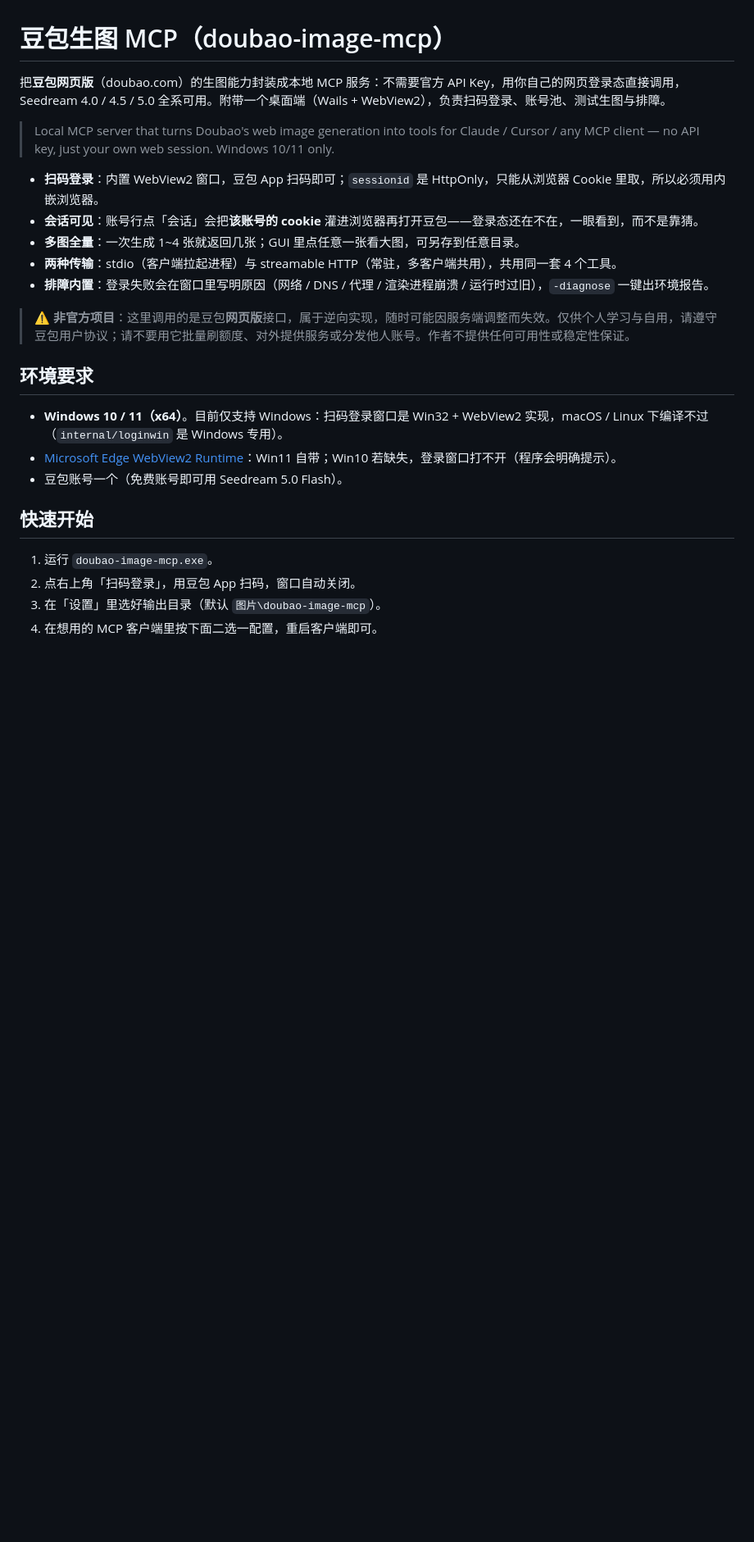
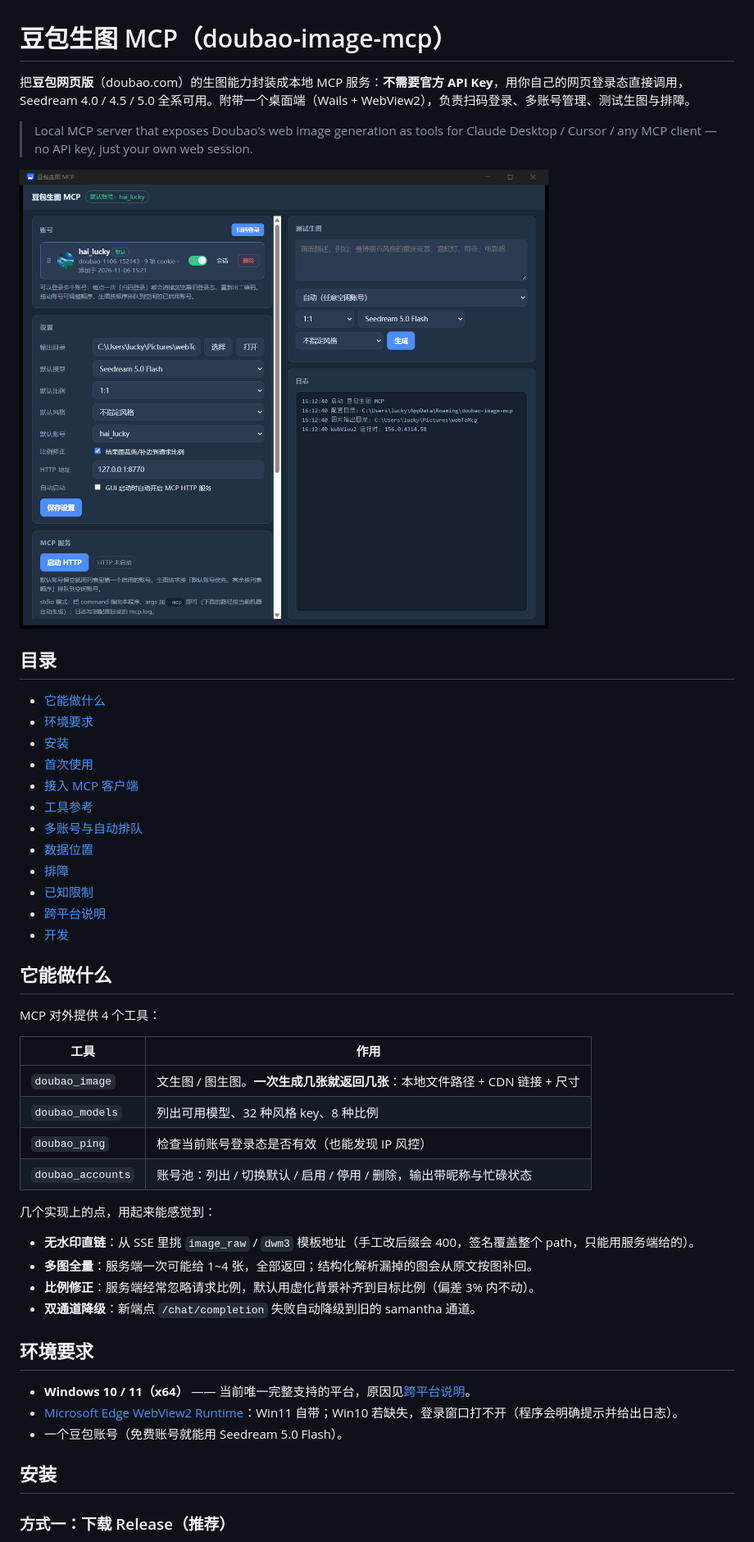
Before and after one commit to haikuotianko/doubao-image-mcp, a Markdown page: README.md, the part around one of its changes. Shown at 82% size. Rendered like a GitHub page; pictures changed too: docs/screenshot.png (added); blank space fills up the shorter version.

```diff
--- a/README.md
+++ b/README.md
@@ -1,27 +1,51 @@
 # 豆包生图 MCP（doubao-image-mcp）
 
-把**豆包网页版**（doubao.com）的生图能力封装成本地 MCP 服务：不需要官方 API Key，用你自己的网页登录态直接调用，Seedream 4.0 / 4.5 / 5.0 全系可用。附带一个桌面端（Wails + WebView2），负责扫码登录、账号池、测试生图与排障。
+把**豆包网页版**（doubao.com）的生图能力封装成本地 MCP 服务：**不需要官方 API Key**，用你自己的网页登录态直接调用，Seedream 4.0 / 4.5 / 5.0 全系可用。附带一个桌面端（Wails + WebView2），负责扫码登录、多账号管理、测试生图与排障。
 
-> Local MCP server that turns Doubao's web image generation into tools for Claude / Cursor / any MCP client — no API key, just your own web session. Windows 10/11 only.
+> Local MCP server that exposes Doubao's web image generation as tools for Claude Desktop / Cursor / any MCP client — no API key, just your own web session.
 
-- **扫码登录**：内置 WebView2 窗口，豆包 App 扫码即可；`sessionid` 是 HttpOnly，只能从浏览器 Cookie 里取，所以必须用内嵌浏览器。
-- **会话可见**：账号行点「会话」会把**该账号的 cookie** 灌进浏览器再打开豆包——登录态还在不在，一眼看到，而不是靠猜。
-- **多图全量**：一次生成 1~4 张就返回几张；GUI 里点任意一张看大图，可另存到任意目录。
-- **两种传输**：stdio（客户端拉起进程）与 streamable HTTP（常驻，多客户端共用），共用同一套 4 个工具。
-- **排障内置**：登录失败会在窗口里写明原因（网络 / DNS / 代理 / 渲染进程崩溃 / 运行时过旧），`-diagnose` 一键出环境报告。
+![界面](docs/screenshot.png)
 
-> ⚠️ **非官方项目**：这里调用的是豆包**网页版**接口，属于逆向实现，随时可能因服务端调整而失效。仅供个人学习与自用，请遵守豆包用户协议；请不要用它批量刷额度、对外提供服务或分发他人账号。作者不提供任何可用性或稳定性保证。
+## 目录
+
+- [它能做什么](#它能做什么)
+- [环境要求](#环境要求)
+- [安装](#安装)
+- [首次使用](#首次使用)
+- [接入 MCP 客户端](#接入-mcp-客户端)
+- [工具参考](#工具参考)
+- [多账号与自动排队](#多账号与自动排队)
+- [数据位置](#数据位置)
+- [排障](#排障)
+- [已知限制](#已知限制)
+- [跨平台说明](#跨平台说明)
+- [开发](#开发)
+
+## 它能做什么
+
+MCP 对外提供 4 个工具：
+
+| 工具 | 作用 |
+| --- | --- |
+| `doubao_image` | 文生图 / 图生图。**一次生成几张就返回几张**：本地文件路径 + CDN 链接 + 尺寸 |
+| `doubao_models` | 列出可用模型、32 种风格 key、8 种比例 |
+| `doubao_ping` | 检查当前账号登录态是否有效（也能发现 IP 风控） |
+| `doubao_accounts` | 账号池：列出 / 切换默认 / 启用 / 停用 / 删除，输出带昵称与忙碌状态 |
+
+几个实现上的点，用起来能感觉到：
+
+- **无水印直链**：从 SSE 里挑 `image_raw` / `dwm3` 模板地址（手工改后缀会 400，签名覆盖整个 path，只能用服务端给的）。
+- **多图全量**：服务端一次可能给 1~4 张，全部返回；结构化解析漏掉的图会从原文按图补回。
+- **比例修正**：服务端经常忽略请求比例，默认用虚化背景补齐到目标比例（偏差 3% 内不动）。
+- **双通道降级**：新端点 `/chat/completion` 失败自动降级到旧的 samantha 通道。
 
 ## 环境要求
 
-- **Windows 10 / 11（x64）**。目前仅支持 Windows：扫码登录窗口是 Win32 + WebView2 实现，macOS / Linux 下编译不过（`internal/loginwin` 是 Windows 专用）。
-- [Microsoft Edge WebView2 Runtime](https://developer.microsoft.com/microsoft-edge/webview2/)：Win11 自带；Win10 若缺失，登录窗口打不开（程序会明确提示）。
-- 豆包账号一个（免费账号即可用 Seedream 5.0 Flash）。
+- **Windows 10 / 11（x64）** —— 当前唯一完整支持的平台，原因见[跨平台说明](#跨平台说明)。
+- [Microsoft Edge WebView2 Runtime](https://developer.microsoft.com/microsoft-edge/webview2/)：Win11 自带；Win10 若缺失，登录窗口打不开（程序会明确提示并给出日志）。
+- 一个豆包账号（免费账号就能用 Seedream 5.0 Flash）。
 
-## 快速开始
+## 安装
 
-1. 运行 `doubao-image-mcp.exe`。
-2. 点右上角「扫码登录」，用豆包 App 扫码，窗口自动关闭。
-3. 在「设置」里选好输出目录（默认 `图片\doubao-image-mcp`）。
-4. 在想用的 MCP 客户端里按下面二选一配置，重启客户端即可。
+### 方式一：下载 Release（推荐）
 
```
Also changed, not shown: other parts of README.md (+209 -67 lines), 1 other file.
